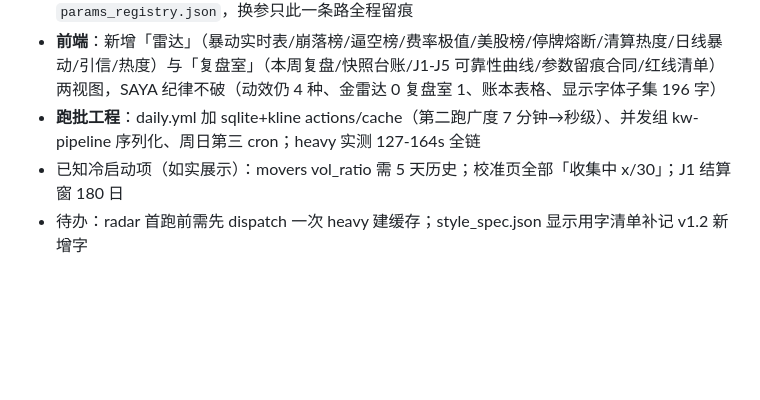
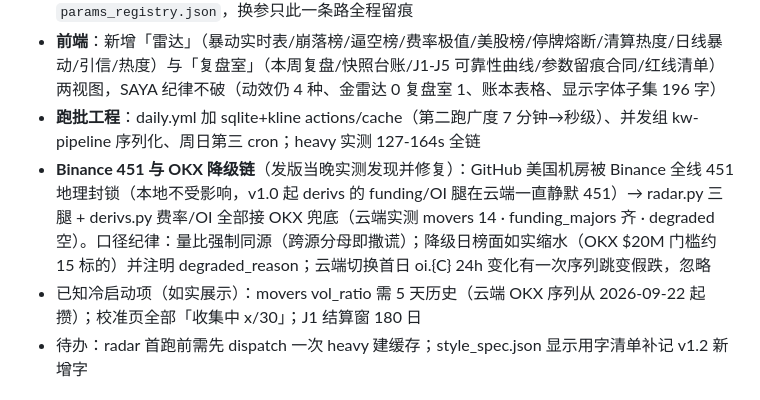
Before and after one commit to awakenedallianc/knifewaltz, a Markdown page: PROGRESS.md, the part around the change. Drawn GitHub-style; blank space fills up the shorter version.

Commit message:
docs: PROGRESS 记 Binance 451/OKX 降级链与云端终验结果
Co-Authored-By: Claude Fable 5 <noreply@anthropic.com>

```diff
--- a/PROGRESS.md
+++ b/PROGRESS.md
@@ -11,7 +11,8 @@
 - **复盘自校准闭环**：信号快照（append-only + features_sha 防篡改 + 边沿检测）→ 5/20/60 日结算 + A 档执行反事实（与 36 年重放同一段代码 RL-2）→ Jev 预注册口径结算 → calibration.json（n<30 一律「收集中」不下结论）→ 周日 `--weekly-review`（红线 RL-1..10 自动审计首跑 10/10 PASS；walk-forward 季度开庭，首窗 2026-12）；16 参数预注册网格 `params_registry.json`，换参只此一条路全程留痕
 - **前端**：新增「雷达」（暴动实时表/崩落榜/逼空榜/费率极值/美股榜/停牌熔断/清算热度/日线暴动/引信/热度）与「复盘室」（本周复盘/快照台账/J1-J5 可靠性曲线/参数留痕合同/红线清单）两视图，SAYA 纪律不破（动效仍 4 种、金雷达 0 复盘室 1、账本表格、显示字体子集 196 字）
 - **跑批工程**：daily.yml 加 sqlite+kline actions/cache（第二跑广度 7 分钟→秒级）、并发组 kw-pipeline 序列化、周日第三 cron；heavy 实测 127-164s 全链
-- 已知冷启动项（如实展示）：movers vol_ratio 需 5 天历史；校准页全部「收集中 x/30」；J1 结算窗 180 日
+- **Binance 451 与 OKX 降级链**（发版当晚实测发现并修复）：GitHub 美国机房被 Binance 全线 451 地理封锁（本地不受影响，v1.0 起 derivs 的 funding/OI 腿在云端一直静默 451）→ radar.py 三腿 + derivs.py 费率/OI 全部接 OKX 兜底（云端实测 movers 14 · funding_majors 齐 · degraded 空）。口径纪律：量比强制同源（跨源分母即撒谎）；降级日榜面如实缩水（OKX $20M 门槛约 15 标的）并注明 degraded_reason；云端切换首日 oi.{C} 24h 变化有一次序列跳变假跌，忽略
+- 已知冷启动项（如实展示）：movers vol_ratio 需 5 天历史（云端 OKX 序列从 2026-09-22 起攒）；校准页全部「收集中 x/30」；J1 结算窗 180 日
 - 待办：radar 首跑前需先 dispatch 一次 heavy 建缓存；style_spec.json 显示用字清单补记 v1.2 新增字
 
 ## v1.1.0（2026-09-21 晚）视觉全面重构「鞘 SAYA」
```
